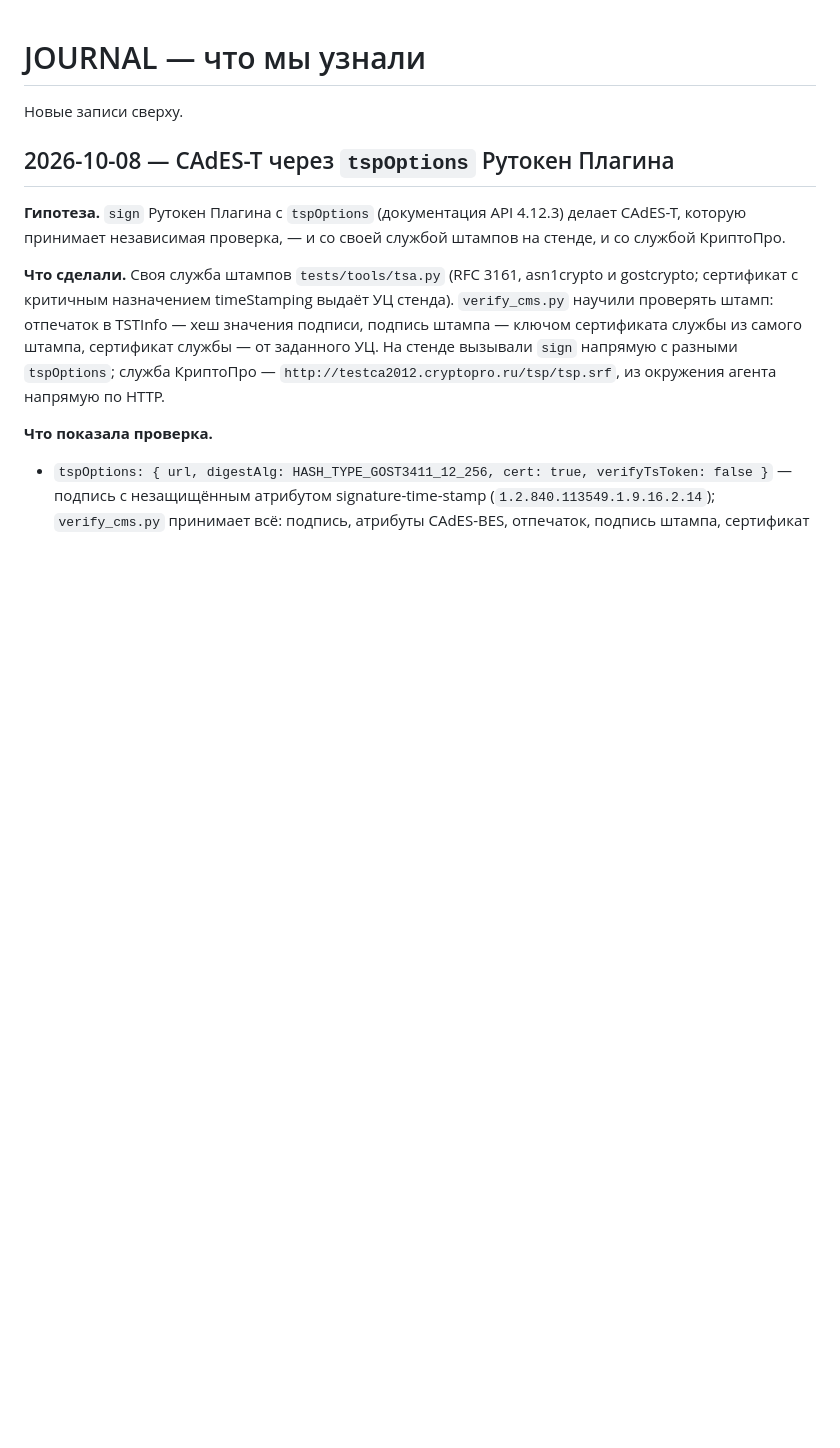
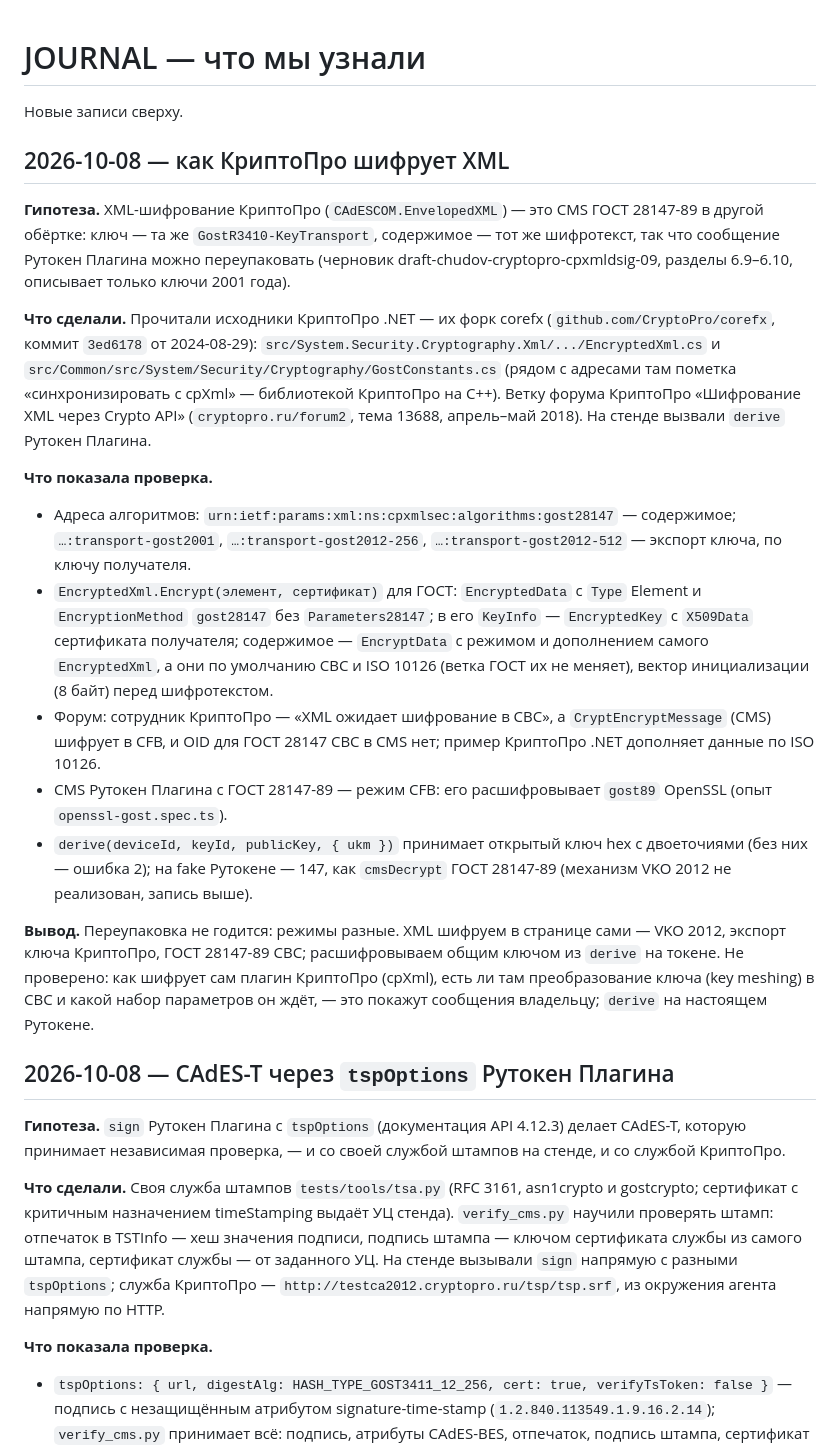
Before and after one commit to code-agent-43824/extension2, a Markdown page: docs/JOURNAL.md, the part around the change. GitHub-like rendering; blank space fills up the shorter version.

Commit message:
docs: plan XML encryption in the page; how CryptoPro encrypts XML
CryptoPro's .NET sources (their corefx fork) give the algorithm URIs, transport-gost2012-256/512 among them,
and encrypt the content in CBC with ISO 10126 padding, while the Rutoken Plugin's GOST 28147-89 CMS is CFB:
its messages cannot be repackaged into XML. So the page will encrypt XML itself (VKO, CryptoPro key wrap,
GOST 28147-89 CBC on @li0ard/gost) and decrypt with the key the plugin's derive() makes on the token, which
the fake token answers with error 147.

Co-Authored-By: Claude Opus 5.5 <noreply@anthropic.com>
Claude-Session: https://claude.ai/code/session_01QkQ8FKLn3B47gmorj7A6Lh

```diff
--- a/docs/JOURNAL.md
+++ b/docs/JOURNAL.md
@@ -1,6 +1,39 @@
 # JOURNAL — что мы узнали
 
 Новые записи сверху.
+
+## 2026-10-08 — как КриптоПро шифрует XML
+
+**Гипотеза.** XML-шифрование КриптоПро (`CAdESCOM.EnvelopedXML`) — это CMS ГОСТ 28147-89 в другой обёртке: ключ —
+та же `GostR3410-KeyTransport`, содержимое — тот же шифротекст, так что сообщение Рутокен Плагина можно
+переупаковать (черновик draft-chudov-cryptopro-cpxmldsig-09, разделы 6.9–6.10, описывает только ключи 2001 года).
+
+**Что сделали.** Прочитали исходники КриптоПро .NET — их форк corefx (`github.com/CryptoPro/corefx`, коммит
+`3ed6178` от 2024-08-29): `src/System.Security.Cryptography.Xml/.../EncryptedXml.cs` и
+`src/Common/src/System/Security/Cryptography/GostConstants.cs` (рядом с адресами там пометка «синхронизировать с
+cpXml» — библиотекой КриптоПро на C++). Ветку форума КриптоПро «Шифрование XML через Crypto API»
+(`cryptopro.ru/forum2`, тема 13688, апрель–май 2018). На стенде вызвали `derive` Рутокен Плагина.
+
+**Что показала проверка.**
+
+- Адреса алгоритмов: `urn:ietf:params:xml:ns:cpxmlsec:algorithms:gost28147` — содержимое;
+  `…:transport-gost2001`, `…:transport-gost2012-256`, `…:transport-gost2012-512` — экспорт ключа, по ключу
+  получателя.
+- `EncryptedXml.Encrypt(элемент, сертификат)` для ГОСТ: `EncryptedData` с `Type` Element и `EncryptionMethod`
+  `gost28147` без `Parameters28147`; в его `KeyInfo` — `EncryptedKey` с `X509Data` сертификата получателя;
+  содержимое — `EncryptData` с режимом и дополнением самого `EncryptedXml`, а они по умолчанию CBC и ISO 10126
+  (ветка ГОСТ их не меняет), вектор инициализации (8 байт) перед шифротекстом.
+- Форум: сотрудник КриптоПро — «XML ожидает шифрование в CBC», а `CryptEncryptMessage` (CMS) шифрует в CFB, и OID
+  для ГОСТ 28147 CBC в CMS нет; пример КриптоПро .NET дополняет данные по ISO 10126.
+- CMS Рутокен Плагина с ГОСТ 28147-89 — режим CFB: его расшифровывает `gost89` OpenSSL (опыт
+  `openssl-gost.spec.ts`).
+- `derive(deviceId, keyId, publicKey, { ukm })` принимает открытый ключ hex с двоеточиями (без них — ошибка 2); на
+  fake Рутокене — 147, как `cmsDecrypt` ГОСТ 28147-89 (механизм VKO 2012 не реализован, запись выше).
+
+**Вывод.** Переупаковка не годится: режимы разные. XML шифруем в странице сами — VKO 2012, экспорт ключа
+КриптоПро, ГОСТ 28147-89 CBC; расшифровываем общим ключом из `derive` на токене. Не проверено: как шифрует сам
+плагин КриптоПро (cpXml), есть ли там преобразование ключа (key meshing) в CBC и какой набор параметров он
+ждёт, — это покажут сообщения владельцу; `derive` на настоящем Рутокене.
 
 ## 2026-10-08 — CAdES-T через `tspOptions` Рутокен Плагина
 
```
Also changed, not shown: docs/PLAN.md (+7 -3 lines), docs/WORKLOG.md (+9 -0 lines).
